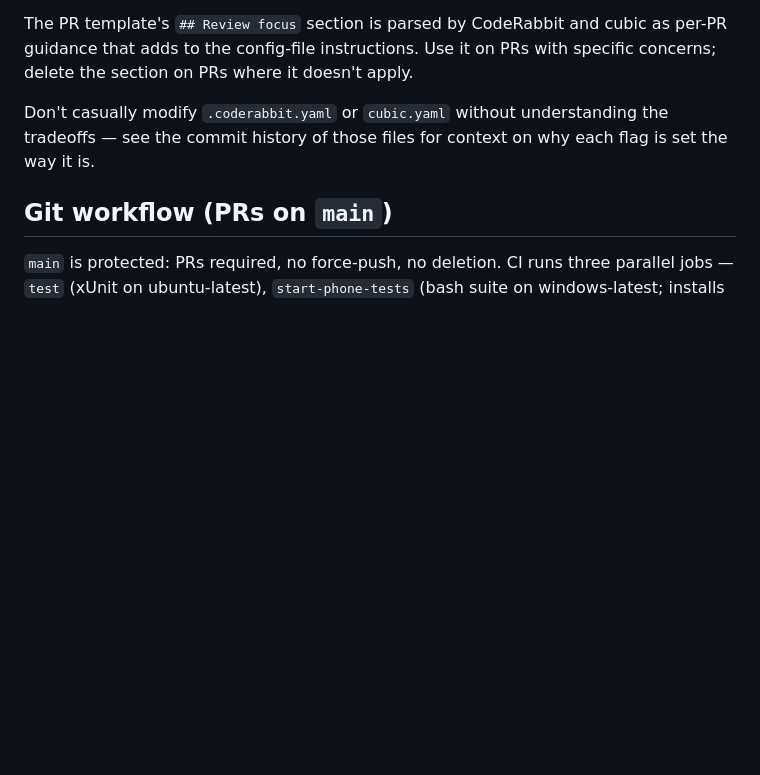
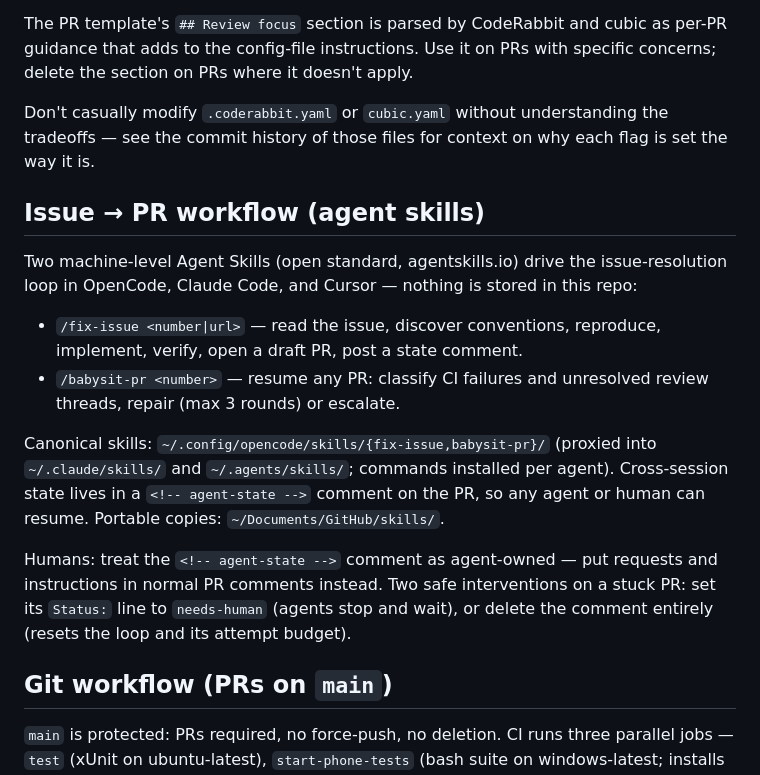
Before and after one commit to nickth3man/agentic, a Markdown page: AGENTS.md, the part around the change. Rendered like a GitHub page; blank space fills up the shorter version.

Commit message:
docs: document machine-level Agent Skills issue->PR workflow (#47)
Co-authored-by: Claude Fable 5 <noreply@anthropic.com>

```diff
--- a/AGENTS.md
+++ b/AGENTS.md
@@ -147,6 +147,28 @@ Don't casually modify `.coderabbit.yaml` or `cubic.yaml` without understanding
 the tradeoffs — see the commit history of those files for context on why each
 flag is set the way it is.
 
+## Issue → PR workflow (agent skills)
+
+Two machine-level Agent Skills (open standard, agentskills.io) drive the
+issue-resolution loop in OpenCode, Claude Code, and Cursor — nothing is stored
+in this repo:
+
+- `/fix-issue <number|url>` — read the issue, discover conventions, reproduce,
+  implement, verify, open a draft PR, post a state comment.
+- `/babysit-pr <number>` — resume any PR: classify CI failures and unresolved
+  review threads, repair (max 3 rounds) or escalate.
+
+Canonical skills: `~/.config/opencode/skills/{fix-issue,babysit-pr}/` (proxied
+into `~/.claude/skills/` and `~/.agents/skills/`; commands installed per
+agent). Cross-session state lives in a `<!-- agent-state -->` comment on the
+PR, so any agent or human can resume. Portable copies:
+`~/Documents/GitHub/skills/`.
+
+Humans: treat the `<!-- agent-state -->` comment as agent-owned — put requests
+and instructions in normal PR comments instead. Two safe interventions on a
+stuck PR: set its `Status:` line to `needs-human` (agents stop and wait), or
+delete the comment entirely (resets the loop and its attempt budget).
+
 ## Git workflow (PRs on `main`)
 
 `main` is protected: PRs required, no force-push, no deletion. CI runs three
```
Also changed, not shown: CLAUDE.md (added, +5 -0 lines).
